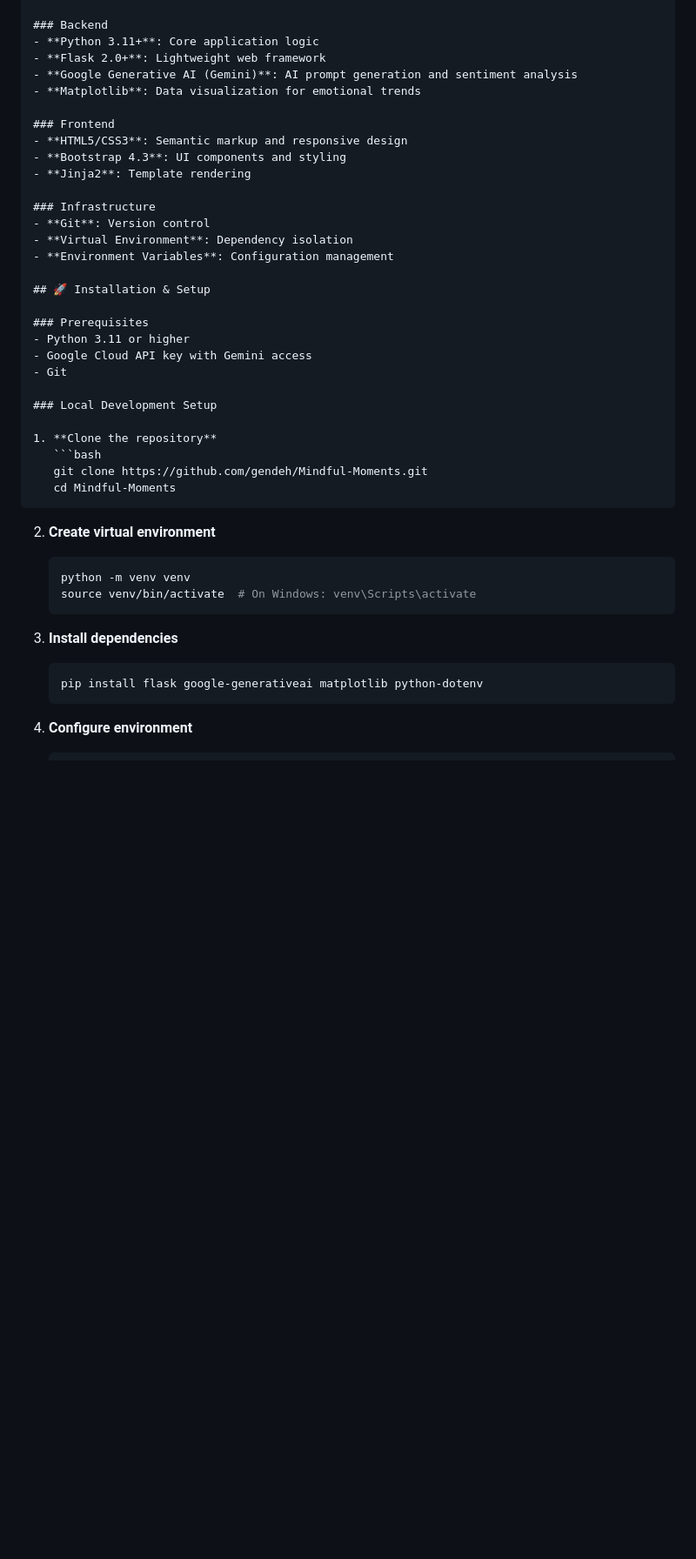
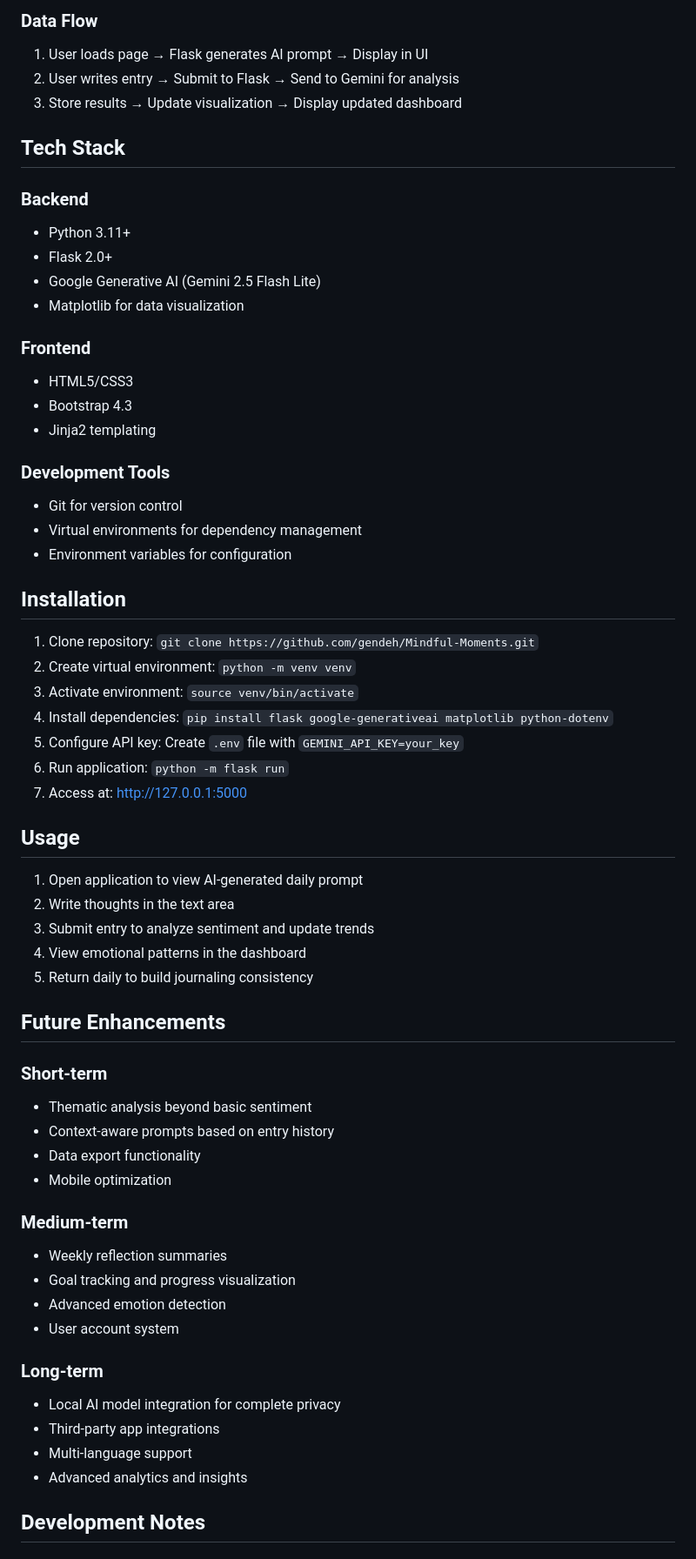
Before and after one commit to gendeh/Mindful-Moments, a Markdown page: README.md, the part around one of its changes. Shown at 87% size. Rendered like a GitHub page; blank space fills up the shorter version.

Commit message:
Design Doc

`````diff
--- a/README.md
+++ b/README.md
@@ -36,47 +64,64 @@ Mindful Moments combines the therapeutic benefits of journaling with AI-powered
+### Data Flow
+
+1. User loads page → Flask generates AI prompt → Display in UI
+2. User writes entry → Submit to Flask → Send to Gemini for analysis
+3. Store results → Update visualization → Display updated dashboard
+
+## Tech Stack
 
 ### Backend
-- **Python 3.11+**: Core application logic
-- **Flask 2.0+**: Lightweight web framework
-- **Google Generative AI (Gemini)**: AI prompt generation and sentiment analysis
-- **Matplotlib**: Data visualization for emotional trends
+- Python 3.11+
+- Flask 2.0+
+- Google Generative AI (Gemini 2.5 Flash Lite)
+- Matplotlib for data visualization
 
 ### Frontend
-- **HTML5/CSS3**: Semantic markup and responsive design
-- **Bootstrap 4.3**: UI components and styling
-- **Jinja2**: Template rendering
+- HTML5/CSS3
+- Bootstrap 4.3
+- Jinja2 templating
 
-### Infrastructure
-- **Git**: Version control
-- **Virtual Environment**: Dependency isolation
-- **Environment Variables**: Configuration management
+### Development Tools
+- Git for version control
+- Virtual environments for dependency management
+- Environment variables for configuration
 
-## 🚀 Installation & Setup
+## Installation
 
-### Prerequisites
-- Python 3.11 or higher
-- Google Cloud API key with Gemini access
-- Git
+1. Clone repository: `git clone https://github.com/gendeh/Mindful-Moments.git`
+2. Create virtual environment: `python -m venv venv`
+3. Activate environment: `source venv/bin/activate`
+4. Install dependencies: `pip install flask google-generativeai matplotlib python-dotenv`
+5. Configure API key: Create `.env` file with `GEMINI_API_KEY=your_key`
+6. Run application: `python -m flask run`
+7. Access at: http://127.0.0.1:5000
 
-### Local Development Setup
+## Usage
 
-1. **Clone the repository**
-   ```bash
-   git clone https://github.com/gendeh/Mindful-Moments.git
-   cd Mindful-Moments
-````
+1. Open application to view AI-generated daily prompt
+2. Write thoughts in the text area
+3. Submit entry to analyze sentiment and update trends
+4. View emotional patterns in the dashboard
+5. Return daily to build journaling consistency
 
-2. __Create virtual environment__
+## Future Enhancements
 
-   ```bash
-   python -m venv venv
-   source venv/bin/activate  # On Windows: venv\Scripts\activate
-   ```
+### Short-term
+- Thematic analysis beyond basic sentiment
+- Context-aware prompts based on entry history
+- Data export functionality
+- Mobile optimization
 
-3. __Install dependencies__
+### Medium-term
+- Weekly reflection summaries
+- Goal tracking and progress visualization
+- Advanced emotion detection
+- User account system
 
-   ```bash
-   pip install flask google-generativeai matplotlib python-dotenv
-   ```
+### Long-term
+- Local AI model integration for complete privacy
+- Third-party app integrations
+- Multi-language support
+- Advanced analytics and insights
 
-4. __Configure environment__
+## Development Notes
 
`````
Also changed, not shown: other parts of README.md (+69 -97 lines).
